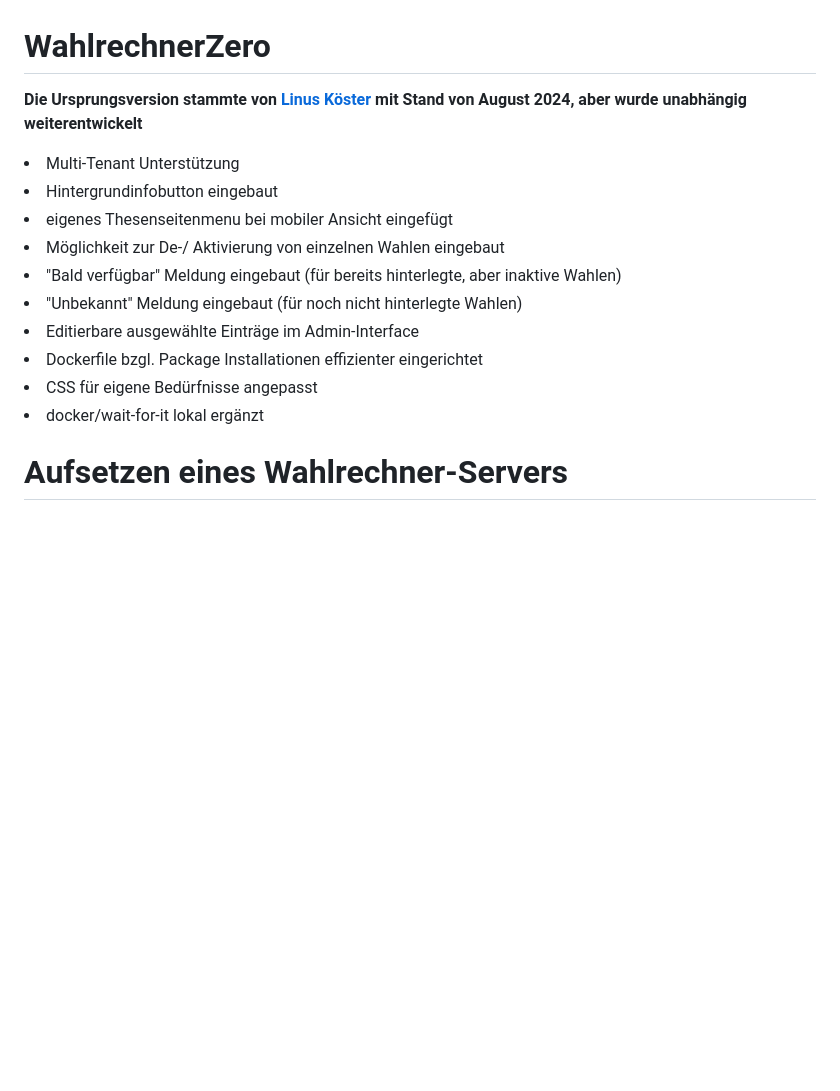
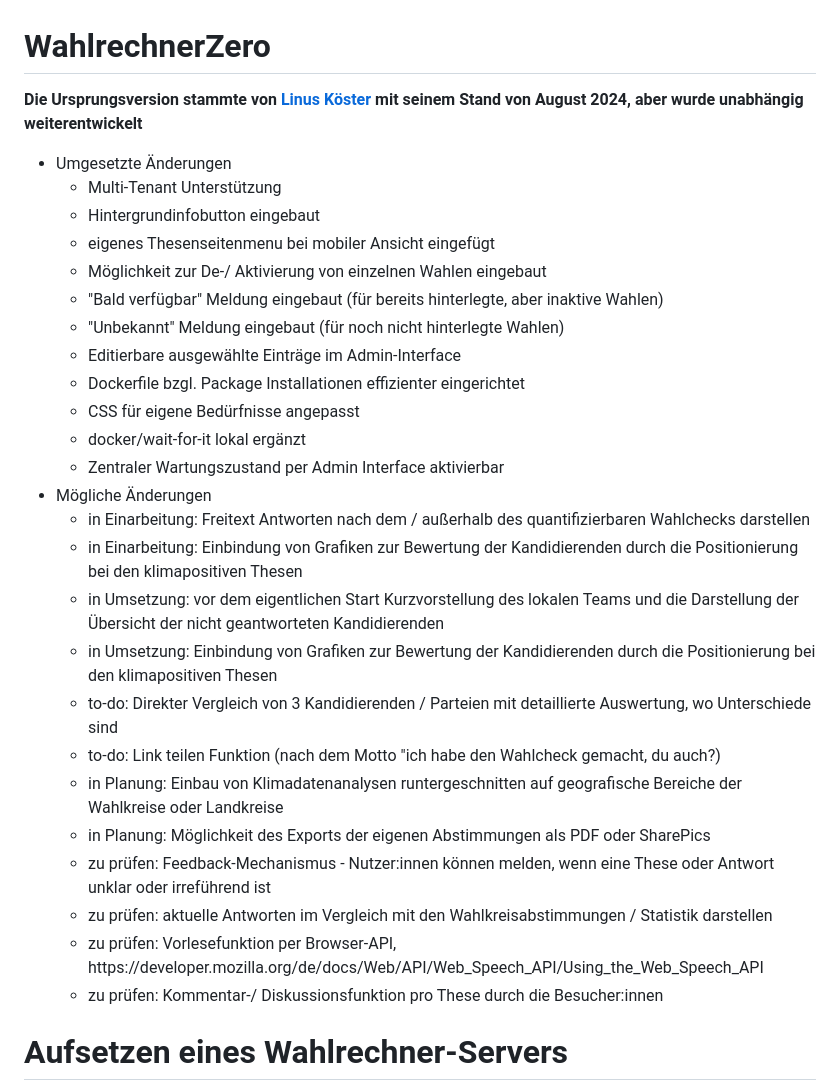
Before and after one commit to carlos-pusch/WahlrechnerZero, a Markdown page: README.md, the part around the change. Drawn GitHub-style; blank space fills up the shorter version.

```diff
--- a/README.md
+++ b/README.md
@@ -1,16 +1,39 @@
 # WahlrechnerZero
 
-**Die Ursprungsversion stammte von [Linus Köster](https://github.com/wahlrechner/wahlrechner) mit Stand von August 2024, aber wurde unabhängig weiterentwickelt**
-<li>Multi-Tenant Unterstützung</li>
-<li>Hintergrundinfobutton eingebaut</li>
-<li>eigenes Thesenseitenmenu bei mobiler Ansicht eingefügt</li>
-<li>Möglichkeit zur De-/ Aktivierung von einzelnen Wahlen eingebaut</li>
-<li>"Bald verfügbar" Meldung eingebaut (für bereits hinterlegte, aber inaktive Wahlen)</li>
-<li>"Unbekannt" Meldung eingebaut (für noch nicht hinterlegte Wahlen)</li>
-<li>Editierbare ausgewählte Einträge im Admin-Interface</li>
-<li>Dockerfile bzgl. Package Installationen effizienter eingerichtet</li>
-<li>CSS für eigene Bedürfnisse angepasst</li>
-<li>docker/wait-for-it lokal ergänzt</li>
+**Die Ursprungsversion stammte von [Linus Köster](https://github.com/wahlrechner/wahlrechner) mit seinem Stand von August 2024, aber wurde unabhängig weiterentwickelt**
+<ul>
+  <li>Umgesetzte Änderungen
+    <ul>
+      <li>Multi-Tenant Unterstützung</li>
+      <li>Hintergrundinfobutton eingebaut</li>
+      <li>eigenes Thesenseitenmenu bei mobiler Ansicht eingefügt</li>
+      <li>Möglichkeit zur De-/ Aktivierung von einzelnen Wahlen eingebaut</li>
+      <li>"Bald verfügbar" Meldung eingebaut (für bereits hinterlegte, aber inaktive Wahlen)</li>
+      <li>"Unbekannt" Meldung eingebaut (für noch nicht hinterlegte Wahlen)</li>
+      <li>Editierbare ausgewählte Einträge im Admin-Interface</li>
+      <li>Dockerfile bzgl. Package Installationen effizienter eingerichtet</li>
+      <li>CSS für eigene Bedürfnisse angepasst</li>
+      <li>docker/wait-for-it lokal ergänzt</li>
+      <li>Zentraler Wartungszustand per Admin Interface aktivierbar</li>
+    </ul>
+  </li>
+  <li>Mögliche Änderungen
+    <ul>
+      <li>in Einarbeitung: Freitext Antworten nach dem / außerhalb des quantifizierbaren Wahlchecks darstellen</li>
+      <li>in Einarbeitung: Einbindung von Grafiken zur Bewertung der Kandidierenden durch die Positionierung bei den klimapositiven Thesen</li>
+      <li>in Umsetzung: vor dem eigentlichen Start Kurzvorstellung des lokalen Teams und die Darstellung der Übersicht der nicht geantworteten Kandidierenden</li>
+      <li>in Umsetzung: Einbindung von Grafiken zur Bewertung der Kandidierenden durch die Positionierung bei den klimapositiven Thesen</li>
+      <li>to-do: Direkter Vergleich von 3 Kandidierenden / Parteien mit detaillierte Auswertung, wo Unterschiede sind</li>
+      <li>to-do: Link teilen Funktion (nach dem Motto "ich habe den Wahlcheck gemacht, du auch?)</li>
+      <li>in Planung: Einbau von Klimadatenanalysen runtergeschnitten auf geografische Bereiche der Wahlkreise oder Landkreise</li>
+      <li>in Planung: Möglichkeit des Exports der eigenen Abstimmungen als PDF oder SharePics</li>
+      <li>zu prüfen: Feedback-Mechanismus - Nutzer:innen können melden, wenn eine These oder Antwort unklar oder irreführend ist</li>
+      <li>zu prüfen: aktuelle Antworten im Vergleich mit den Wahlkreisabstimmungen / Statistik darstellen</li>
+      <li>zu prüfen: Vorlesefunktion per Browser-API, https://developer.mozilla.org/de/docs/Web/API/Web_Speech_API/Using_the_Web_Speech_API</li>
+      <li>zu prüfen: Kommentar-/ Diskussionsfunktion pro These durch die Besucher:innen</li>
+    </ul>
+  </li>
+</ul>
 
 # Aufsetzen eines Wahlrechner-Servers
 
```
